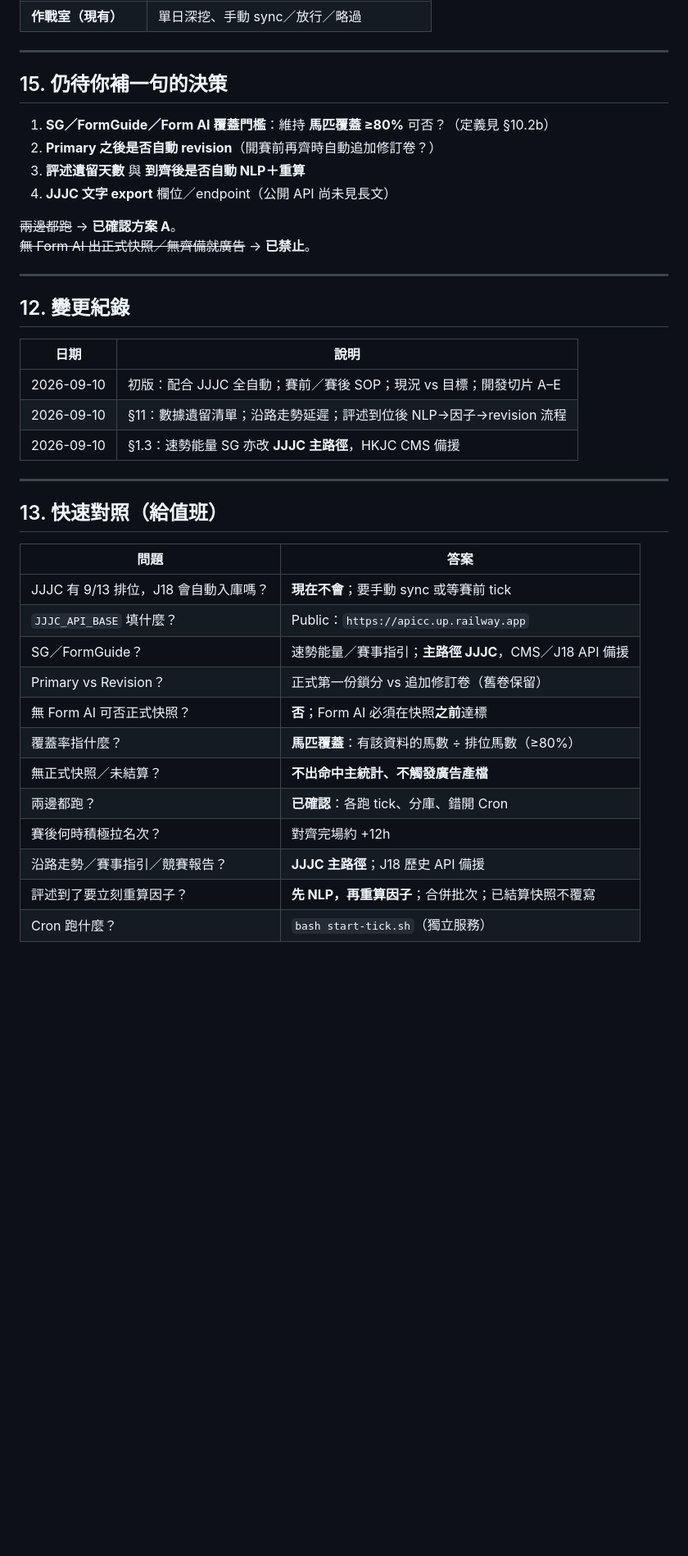
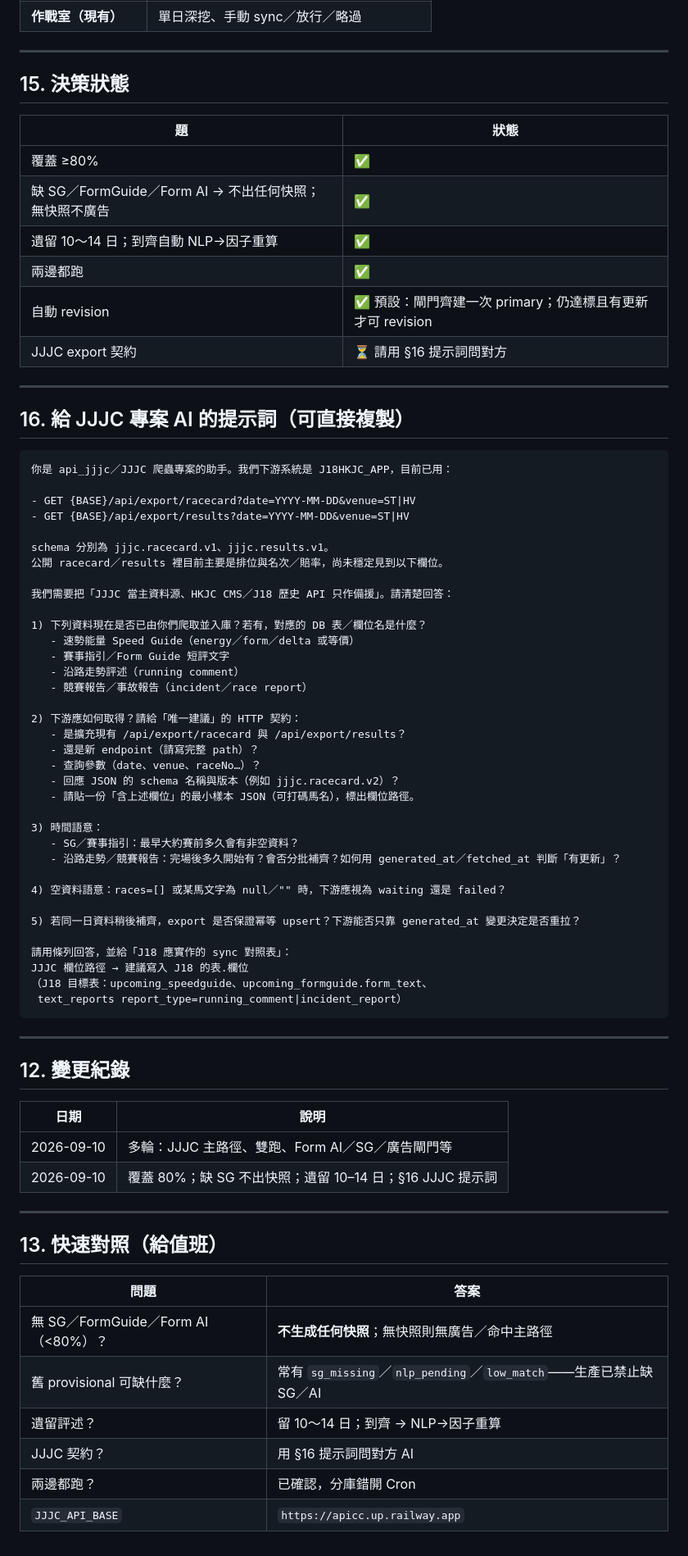
Before and after one commit to snookerlivehk-elton/J18HKJC_APP, a Markdown page: AUTOMATION_HANDBOOK.md, the part around one of its changes. Shown at 82% size. Rendered like a GitHub page; blank space fills up the shorter version.

````diff
--- a/AUTOMATION_HANDBOOK.md
+++ b/AUTOMATION_HANDBOOK.md
@@ -705,15 +705,58 @@ Railway Cron ──► meeting_tick ──► Railway DB ──► Railway 網
 
 ---
 
-## 15. 仍待你補一句的決策
+## 15. 決策狀態
 
-1. **SG／FormGuide／Form AI 覆蓋門檻**：維持 **馬匹覆蓋 ≥80%** 可否？（定義見 §10.2b）
-2. **Primary 之後是否自動 revision**（開賽前再齊時自動追加修訂卷？）
-3. **評述遺留天數** 與 **到齊後是否自動 NLP＋重算**
-4. **JJJC 文字 export** 欄位／endpoint（公開 API 尚未見長文）
+| 題 | 狀態 |
+|----|------|
+| 覆蓋 ≥80% | ✅ |
+| 缺 SG／FormGuide／Form AI → 不出任何快照；無快照不廣告 | ✅ |
+| 遺留 10～14 日；到齊自動 NLP→因子重算 | ✅ |
+| 兩邊都跑 | ✅ |
+| 自動 revision | ✅ 預設：閘門齊建一次 primary；仍達標且有更新才可 revision |
+| JJJC export 契約 | ⏳ 請用 §16 提示詞問對方 |
 
-~~兩邊都跑~~ → **已確認方案 A**。
-~~無 Form AI 出正式快照／無齊備就廣告~~ → **已禁止**。
+---
+
+## 16. 給 JJJC 專案 AI 的提示詞（可直接複製）
+
+```text
+你是 api_jjjc／JJJC 爬蟲專案的助手。我們下游系統是 J18HKJC_APP，目前已用：
+
+- GET {BASE}/api/export/racecard?date=YYYY-MM-DD&venue=ST|HV
+- GET {BASE}/api/export/results?date=YYYY-MM-DD&venue=ST|HV
+
+schema 分別為 jjjc.racecard.v1、jjjc.results.v1。
+公開 racecard／results 裡目前主要是排位與名次／賠率，尚未穩定見到以下欄位。
+
+我們需要把「JJJC 當主資料源、HKJC CMS／J18 歷史 API 只作備援」。請清楚回答：
+
+1) 下列資料現在是否已由你們爬取並入庫？若有，對應的 DB 表／欄位名是什麼？
+   - 速勢能量 Speed Guide（energy／form／delta 或等價）
+   - 賽事指引／Form Guide 短評文字
+   - 沿路走勢評述（running comment）
+   - 競賽報告／事故報告（incident／race report）
+
+2) 下游應如何取得？請給「唯一建議」的 HTTP 契約：
+   - 是擴充現有 /api/export/racecard 與 /api/export/results？
+   - 還是新 endpoint（請寫完整 path）？
+   - 查詢參數（date、venue、raceNo…）？
+   - 回應 JSON 的 schema 名稱與版本（例如 jjjc.racecard.v2）？
+   - 請貼一份「含上述欄位」的最小樣本 JSON（可打碼馬名），標出欄位路徑。
+
+3) 時間語意：
+   - SG／賽事指引：最早大約賽前多久會有非空資料？
+   - 沿路走勢／競賽報告：完場後多久開始有？會否分批補齊？如何用 generated_at／fetched_at 判斷「有更新」？
+
+4) 空資料語意：races=[] 或某馬文字為 null／"" 時，下游應視為 waiting 還是 failed？
+
+5) 若同一日資料稍後補齊，export 是否保證幂等 upsert？下游能否只靠 generated_at 變更決定是否重拉？
+
+請用條列回答，並給「J18 應實作的 sync 對照表」：
+JJJC 欄位路徑 → 建議寫入 J18 的表.欄位
+（J18 目標表：upcoming_speedguide、upcoming_formguide.form_text、
+ text_reports report_type=running_comment|incident_report）
+```
 
 ---
 
@@ -721,9 +764,8 @@ Railway Cron ──► meeting_tick ──► Railway DB ──► Railway 網
 
 | 日期 | 說明 |
 |------|------|
-| 2026-09-10 | 初版：配合 JJJC 全自動；賽前／賽後 SOP；現況 vs 目標；開發切片 A–E |
-| 2026-09-10 | §11：數據遺留清單；沿路走勢延遲；評述到位後 NLP→因子→revision 流程 |
-| 2026-09-10 | §1.3：速勢能量 SG 亦改 **JJJC 主路徑**，HKJC CMS 備援 |
+| 2026-09-10 | 多輪：JJJC 主路徑、雙跑、Form AI／SG／廣告閘門等 |
+| 2026-09-10 | 覆蓋 80%；缺 SG 不出快照；遺留 10–14 日；§16 JJJC 提示詞 |
 
 ---
 
@@ -731,15 +773,9 @@ Railway Cron ──► meeting_tick ──► Railway DB ──► Railway 網
 
 | 問題 | 答案 |
 |------|------|
-| JJJC 有 9/13 排位，J18 會自動入庫嗎？ | **現在不會**；要手動 sync 或等賽前 tick |
-| `JJJC_API_BASE` 填什麼？ | Public：`https://apicc.up.railway.app` |
-| SG／FormGuide？ | 速勢能量／賽事指引；**主路徑 JJJC**，CMS／J18 API 備援 |
-| Primary vs Revision？ | 正式第一份鎖分 vs 追加修訂卷（舊卷保留） |
-| 無 Form AI 可否正式快照？ | **否**；Form AI 必須在快照**之前**達標 |
-| 覆蓋率指什麼？ | **馬匹覆蓋**：有該資料的馬數 ÷ 排位馬數（≥80%） |
-| 無正式快照／未結算？ | **不出命中主統計、不觸發廣告產檔** |
-| 兩邊都跑？ | **已確認**：各跑 tick、分庫、錯開 Cron |
-| 賽後何時積極拉名次？ | 對齊完場約 +12h |
-| 沿路走勢／賽事指引／競賽報告？ | **JJJC 主路徑**；J18 歷史 API 備援 |
-| 評述到了要立刻重算因子？ | **先 NLP，再重算因子**；合併批次；已結算快照不覆寫 |
-| Cron 跑什麼？ | `bash start-tick.sh`（獨立服務） |
+| 無 SG／FormGuide／Form AI（&lt;80%）？ | **不生成任何快照**；無快照則無廣告／命中主路徑 |
+| 舊 provisional 可缺什麼？ | 常有 `sg_missing`／`nlp_pending`／`low_match`——生產已禁止缺 SG／AI |
+| 遺留評述？ | 留 10～14 日；到齊 → NLP→因子重算 |
+| JJJC 契約？ | 用 §16 提示詞問對方 AI |
+| 兩邊都跑？ | 已確認，分庫錯開 Cron |
+| `JJJC_API_BASE` | `https://apicc.up.railway.app` |
````
Also changed, not shown: other parts of AUTOMATION_HANDBOOK.md (+2 -2 lines).
